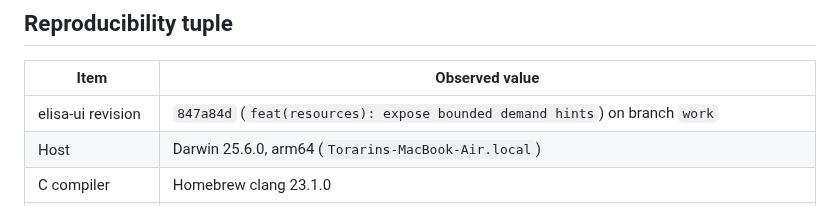
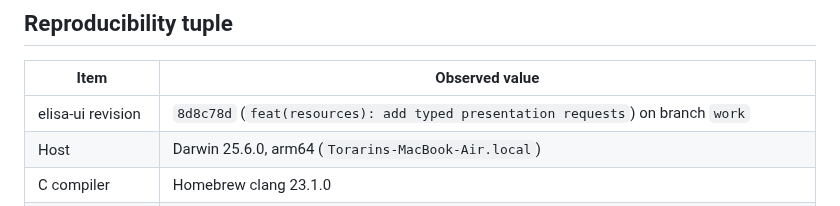
Before and after one commit to torarinvik/elisa-ui, a Markdown page: docs/implementation-baseline.md, the part around the change. GitHub-like rendering.

Commit message:
docs: refresh implementation baseline revision

```diff
--- a/docs/implementation-baseline.md
+++ b/docs/implementation-baseline.md
@@ -8,7 +8,7 @@ parity on untested platforms.
 
 | Item | Observed value |
 | --- | --- |
-| elisa-ui revision | `847a84d` (`feat(resources): expose bounded demand hints`) on branch `work` |
+| elisa-ui revision | `8d8c78d` (`feat(resources): add typed presentation requests`) on branch `work` |
 | Host | Darwin 25.6.0, arm64 (`Torarins-MacBook-Air.local`) |
 | C compiler | Homebrew clang 23.1.0 |
 | Elisa compiler | `../wasm-sdk-compiler/bin/elisac-stage1` on clean `codex/wasm-sdk`, revision `c6948142f19d`; SHA-256 `56945beffa13240afdd004ac7590580b56f11c7406fc82c16309f6bd9025e574` |
```
